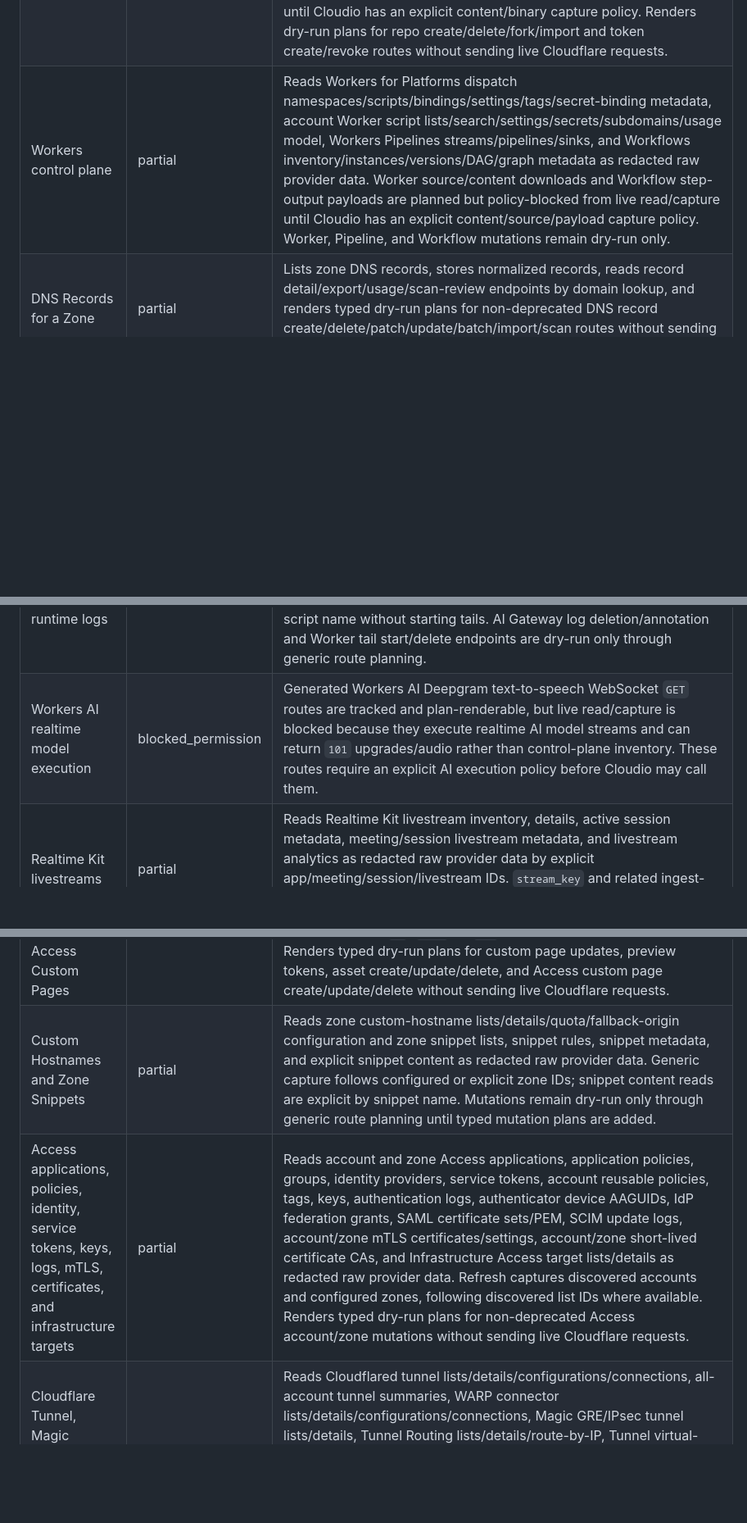
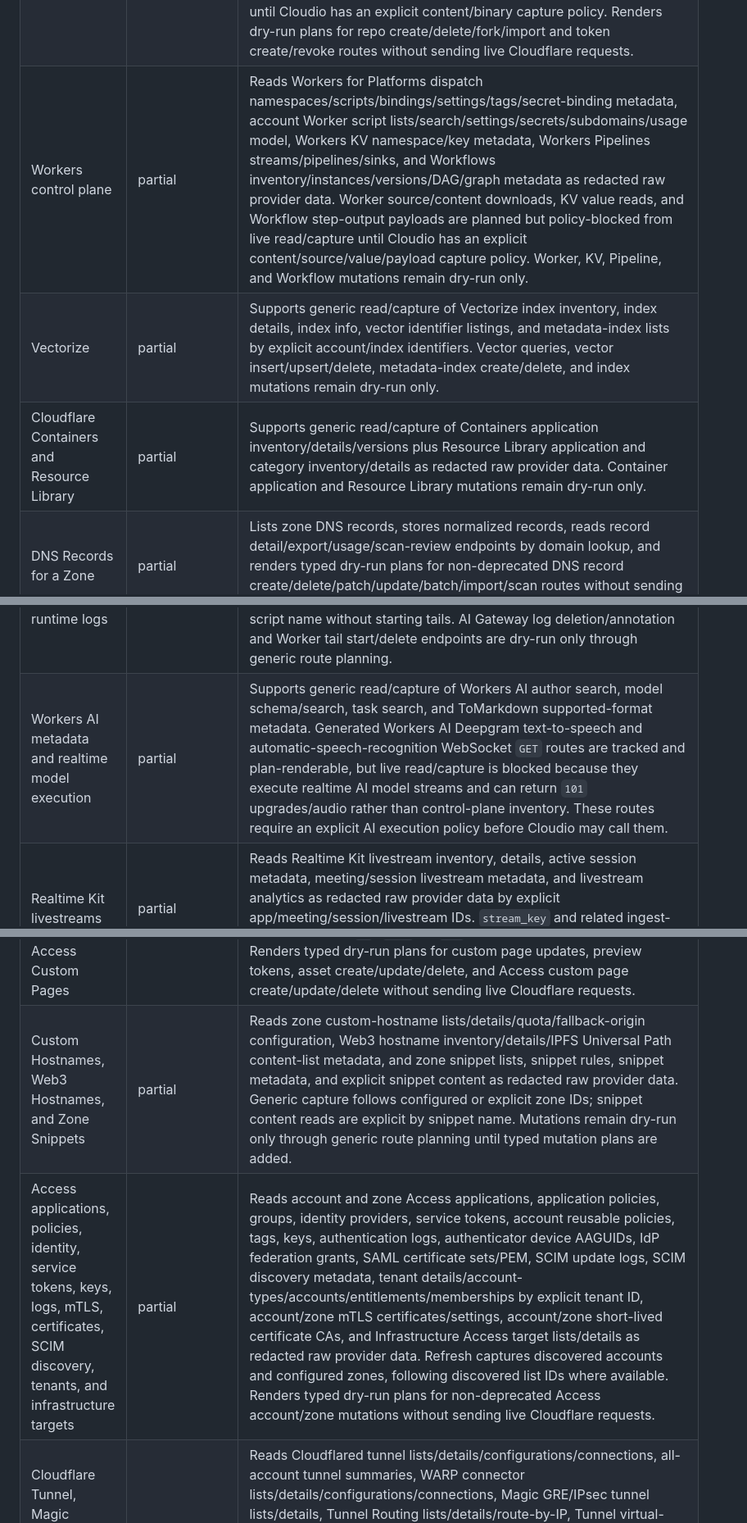
Before and after one commit to tzekid/cloudio, a Markdown page: docs/provider-coverage.md, 3 parts joined by grey strips. Shown at 82% size. Drawn GitHub-style; blank space fills up the shorter version.

Commit message:
Cover Cloudflare long-tail metadata routes

```diff
--- a/docs/provider-coverage.md
+++ b/docs/provider-coverage.md
@@ -56,7 +56,9 @@ Current POC status is intentionally narrow and read-only:
 | Queues and event subscriptions | partial | Supports generic read/capture of Queues inventory, queue details, consumers, consumer details, metrics, purge status, and event subscription lists/details as redacted raw provider data. Queue, consumer, subscription, message push/pull/preview/ack, and purge operations remain dry-run only, so Cloudio does not consume, acknowledge, publish, purge, or mutate queue state. |
 | Secrets Store | partial | Reads account Secrets Store quota, store inventory/details, and secret metadata lists/details as redacted raw provider data; secret-route capture uses secret-context redaction for JSON `text` and `value` fields before output or persistence. Generated service-managed `/system/accounts/.../stores` read routes are tracked as permission/policy-blocked until Cloudio has explicit service-integration credentials and policy. Store and secret create/update/delete/duplicate routes remain dry-run only. |
 | Artifacts | partial | Reads Artifacts namespace inventory/details, repository lists/details, commit metadata/history, tree metadata, and repo-scoped token inventory as redacted raw provider data. Blob, file, and raw file byte-returning routes are planned but policy-blocked from live read/capture until Cloudio has an explicit content/binary capture policy. Renders dry-run plans for repo create/delete/fork/import and token create/revoke routes without sending live Cloudflare requests. |
-| Workers control plane | partial | Reads Workers for Platforms dispatch namespaces/scripts/bindings/settings/tags/secret-binding metadata, account Worker script lists/search/settings/secrets/subdomains/usage model, Workers Pipelines streams/pipelines/sinks, and Workflows inventory/instances/versions/DAG/graph metadata as redacted raw provider data. Worker source/content downloads and Workflow step-output payloads are planned but policy-blocked from live read/capture until Cloudio has an explicit content/source/payload capture policy. Worker, Pipeline, and Workflow mutations remain dry-run only. |
+| Workers control plane | partial | Reads Workers for Platforms dispatch namespaces/scripts/bindings/settings/tags/secret-binding metadata, account Worker script lists/search/settings/secrets/subdomains/usage model, Workers KV namespace/key metadata, Workers Pipelines streams/pipelines/sinks, and Workflows inventory/instances/versions/DAG/graph metadata as redacted raw provider data. Worker source/content downloads, KV value reads, and Workflow step-output payloads are planned but policy-blocked from live read/capture until Cloudio has an explicit content/source/value/payload capture policy. Worker, KV, Pipeline, and Workflow mutations remain dry-run only. |
+| Vectorize | partial | Supports generic read/capture of Vectorize index inventory, index details, index info, vector identifier listings, and metadata-index lists by explicit account/index identifiers. Vector queries, vector insert/upsert/delete, metadata-index create/delete, and index mutations remain dry-run only. |
+| Cloudflare Containers and Resource Library | partial | Supports generic read/capture of Containers application inventory/details/versions plus Resource Library application and category inventory/details as redacted raw provider data. Container application and Resource Library mutations remain dry-run only. |
 | DNS Records for a Zone | partial | Lists zone DNS records, stores normalized records, reads record detail/export/usage/scan-review endpoints by domain lookup, and renders typed dry-run plans for non-deprecated DNS record create/delete/patch/update/batch/import/scan routes without sending live Cloudflare requests. |
 | DNS Records for an Account | partial | Reads account-level DNS record usage for discovered or explicit accounts as redacted raw provider data. |
 | DNS Analytics and DNS Firewall | partial | Reads zone DNS Analytics report/by-time endpoints, account-level DNS Firewall cluster list/detail/reverse-DNS endpoints, and DNS Firewall analytics report/by-time endpoints as redacted raw provider data. Refresh follows discovered DNS Firewall cluster IDs. Renders typed dry-run plans for DNS Firewall create/update/delete/reverse-DNS update routes without sending live Cloudflare requests. |
@@ -89,14 +93,14 @@ Current POC status is intentionally narrow and read-only:
 | AI Search instances, jobs, and item metadata | partial | Supports generic read/capture of account and namespace-scoped AI Search instance inventories/details/stats, job lists/details/diagnostic logs, and item metadata lists/details as redacted raw provider data. AI Search item chunks, item downloads, and item logs are policy-blocked from live capture because they can expose indexed source content or binary content; instance/job/item mutations and search/chat execution routes remain dry-run only. |
 | AI Gateway control plane and billing | partial | Supports generic read/capture of AI Gateway inventory/details, gateway endpoint URLs, datasets/details, evaluation types, evaluations/details, dynamic routes, deployments, versions, provider configuration metadata, and billing credit/usage/invoice/top-up/spending-limit data as redacted raw provider data. Credential-like provider configuration fields are redacted before output or persistence. Gateway, dataset, evaluation, dynamic-route, provider-config, and billing mutations remain dry-run only. |
 | AI Gateway and Worker runtime logs | partial | Reads AI Gateway log lists and explicit log details/request/response payloads with redaction before output or persistence; request/response payload endpoints are explicit CLI-only and are not auto-fetched during refresh. Reads Worker tail sessions by explicit script name without starting tails. AI Gateway log deletion/annotation and Worker tail start/delete endpoints are dry-run only through generic route planning. |
-| Workers AI realtime model execution | blocked_permission | Generated Workers AI Deepgram text-to-speech WebSocket `GET` routes are tracked and plan-renderable, but live read/capture is blocked because they execute realtime AI model streams and can return `101` upgrades/audio rather than control-plane inventory. These routes require an explicit AI execution policy before Cloudio may call them. |
+| Workers AI metadata and realtime model execution | partial | Supports generic read/capture of Workers AI author search, model schema/search, task search, and ToMarkdown supported-format metadata. Generated Workers AI Deepgram text-to-speech and automatic-speech-recognition WebSocket `GET` routes are tracked and plan-renderable, but live read/capture is blocked because they execute realtime AI model streams and can return `101` upgrades/audio rather than control-plane inventory. These routes require an explicit AI execution policy before Cloudio may call them. |
 | Realtime Kit livestreams | partial | Reads Realtime Kit livestream inventory, details, active session metadata, meeting/session livestream metadata, and livestream analytics as redacted raw provider data by explicit app/meeting/session/livestream IDs. `stream_key` and related ingest-key fields are redacted before output or persistence. Livestream create/start/stop routes remain dry-run only. |
 | Realtime Kit sessions | partial | Supports generic read/capture of session inventory/details, peer diagnostics, and participant lists/details as redacted raw provider data by explicit app/session/participant IDs with official status, time-window, sorting, pagination, and filter parameters. Chat, summary, and transcript reads are policy-blocked from live capture until Cloudio has an explicit content capture policy; transcript summary generation remains dry-run only. |
 | Page Rules, User Agent Blocking, and Zone Lockdown | partial | Reads configured or explicit zone Page Rules, User Agent Blocking rules, and Zone Lockdown lists/details as redacted raw provider data. Refresh captures configured-zone lists and follows discovered IDs for detail reads. Renders typed dry-run plans for create/update/delete routes, plus Page Rules edit, without sending live Cloudflare requests. |
 | Page Shield | partial | Reads Page Shield settings, policies, connections, scripts, and cookies for explicit or configured zones as redacted raw provider data, with official list filters for detected connections, scripts, and cookies. Refresh captures settings and collection snapshots and follows discovered IDs for detail reads. Renders typed dry-run plans for settings updates and policy create/update/delete without sending live Cloudflare requests. |
 | Custom Pages, Custom Assets, and Access Custom Pages | partial | Reads account and zone Custom Pages and Custom Assets lists/details plus account-level Access custom pages as redacted raw provider data. Refresh captures discovered accounts and configured zones, following `id`, `name`, or `uid` detail identifiers where present. Renders typed dry-run plans for custom page updates, preview tokens, asset create/update/delete, and Access custom page create/update/delete without sending live Cloudflare requests. |
-| Custom Hostnames and Zone Snippets | partial | Reads zone custom-hostname lists/details/quota/fallback-origin configuration and zone snippet lists, snippet rules, snippet metadata, and explicit snippet content as redacted raw provider data. Generic capture follows configured or explicit zone IDs; snippet content reads are explicit by snippet name. Mutations remain dry-run only through generic route planning until typed mutation plans are added. |
-| Access applications, policies, identity, service tokens, keys, logs, mTLS, certificates, and infrastructure targets | partial | Reads account and zone Access applications, application policies, groups, identity providers, service tokens, account reusable policies, tags, keys, authentication logs, authenticator device AAGUIDs, IdP federation grants, SAML certificate sets/PEM, SCIM update logs, account/zone mTLS certificates/settings, account/zone short-lived certificate CAs, and Infrastructure Access target lists/details as redacted raw provider data. Refresh captures discovered accounts and configured zones, following discovered list IDs where available. Renders typed dry-run plans for non-deprecated Access account/zone mutations without sending live Cloudflare requests. |
+| Custom Hostnames, Web3 Hostnames, and Zone Snippets | partial | Reads zone custom-hostname lists/details/quota/fallback-origin configuration, Web3 hostname inventory/details/IPFS Universal Path content-list metadata, and zone snippet lists, snippet rules, snippet metadata, and explicit snippet content as redacted raw provider data. Generic capture follows configured or explicit zone IDs; snippet content reads are explicit by snippet name. Mutations remain dry-run only through generic route planning until typed mutation plans are added. |
+| Access applications, policies, identity, service tokens, keys, logs, mTLS, certificates, SCIM discovery, tenants, and infrastructure targets | partial | Reads account and zone Access applications, application policies, groups, identity providers, service tokens, account reusable policies, tags, keys, authentication logs, authenticator device AAGUIDs, IdP federation grants, SAML certificate sets/PEM, SCIM update logs, SCIM discovery metadata, tenant details/account-types/accounts/entitlements/memberships by explicit tenant ID, account/zone mTLS certificates/settings, account/zone short-lived certificate CAs, and Infrastructure Access target lists/details as redacted raw provider data. Refresh captures discovered accounts and configured zones, following discovered list IDs where available. Renders typed dry-run plans for non-deprecated Access account/zone mutations without sending live Cloudflare requests. |
 | Cloudflare Tunnel, Magic GRE/IPsec tunnels, Tunnel Routing, and Zero Trust network routes | partial | Reads Cloudflared tunnel lists/details/configurations/connections, all-account tunnel summaries, WARP connector lists/details/configurations/connections, Magic GRE/IPsec tunnel lists/details, Tunnel Routing lists/details/route-by-IP, Tunnel virtual-network lists, Zero Trust connectivity settings, Zero Trust hostname-route lists/details, and Zero Trust subnet lists/details as redacted raw provider data. Refresh captures discovered accounts and follows discovered list IDs for safe detail/config/connection reads. Tunnel token and connector-detail reads are explicit CLI calls only so token-like or highly specific diagnostics are not collected automatically. Mutations remain dry-run only through the generic route planner until typed mutation plans are added for this group. |
 | Magic Connectors | partial | Supports generic read/capture of Magic Connector inventory, connector details, telemetry events, latest telemetry, and telemetry snapshots as redacted raw provider data by explicit account/connector IDs and official time-window/cursor filters. License and provisioning key fields are redacted before output or persistence. Connector create/update/replace/delete routes remain dry-run only. |
 | Zero Trust Gateway, organization, and users | partial | Reads account-level Zero Trust device settings, Gateway account/configuration/egress/logging data, DNS destination IPs, app types, categories, operations, locations, proxy endpoints, rules, inherited tenant rules, SSH audit settings, application review status, Gateway certificates, PAC files, lists/items, organization/DoH settings, and users/session/failed-login/last-seen identity data as redacted raw provider data. Refresh captures discovered accounts and follows discovered list IDs for safe detail reads; active-session nonce detail reads are explicit CLI calls only. Mutations remain dry-run only through the generic route planner until typed mutation plans are added for this group. |
```
Also changed, not shown: other parts of docs/provider-coverage.md (+4 -2 lines).
